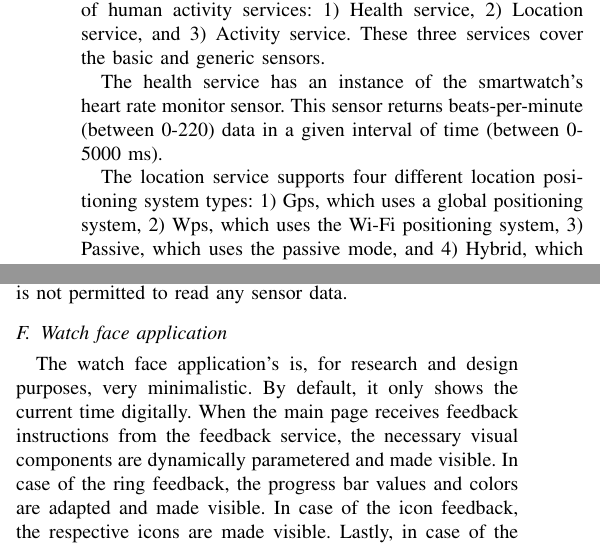
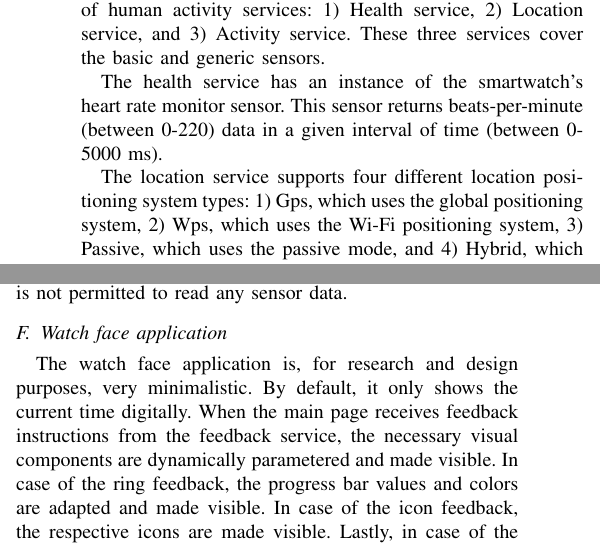
Before and after one commit to GAUG-Contributions/Practical_Course_Computer_Security_and_Privacy, a LaTeX paper (Report/report.tex): two parts of the columns of pages 3 and 4 of 8, joined at a grey line, cut so that both start at the same text. Compiled offline with pdfLaTeX; a missing font is replaced by an installed copy or a similar font; a LaTeX package or settings file that is missing is left out.

Commit message:
minor fixes to approach

```diff
--- a/Report/report.tex
+++ b/Report/report.tex
@@ -119,7 +119,7 @@ Our design covers three types of human activity services: 1) Health service, 2)
 
 The health service has an instance of the smartwatch's heart rate monitor sensor. This sensor returns beats-per-minute (between 0-220) data in a given interval of time (between 0-5000 ms).
 
-The location service supports four different location positioning system types: 1) Gps, which uses a global positioning system, 2) Wps, which uses the Wi-Fi positioning system, 3) Passive, which uses the passive mode, and 4) Hybrid, which selects the best method available at the moment.
+The location service supports four different location positioning system types: 1) Gps, which uses the global positioning system, 2) Wps, which uses the Wi-Fi positioning system, 3) Passive, which uses the passive mode, and 4) Hybrid, which selects the best method available at the moment.
 
 The activity service could potentially have an instance of the podometer sensor. However, this functionality was not implemented. Nevertheless, we still consider cases which may involve activation of the activity service and handle them accordingly by showing the appropriate feedback to the user.
 
@@ -218,7 +218,7 @@ In the monitoring settings page, the user can suspend the application's sensor u
 
 
 \subsection{Watch face application}
-The watch face application's is, for research and design purposes, very minimalistic. By default, it only shows the current time digitally. When the main page receives feedback instructions from the feedback service, the necessary visual components are dynamically parametered and made visible. In case of the ring feedback, the progress bar values and colors are adapted and made visible. In case of the icon feedback, the respective icons are made visible. Lastly, in case of the notification feedback, nothing is made to the level of the main page, as the system notification naturally triggers and takes the space of the screen, in case the watch face is active. In case not (e.g. the user is using another application), then the notification only pops up at the top of the screen for a few seconds, before disappearing to the notification center.
+The watch face application is, for research and design purposes, very minimalistic. By default, it only shows the current time digitally. When the main page receives feedback instructions from the feedback service, the necessary visual components are dynamically parametered and made visible. In case of the ring feedback, the progress bar values and colors are adapted and made visible. In case of the icon feedback, the respective icons are made visible. Lastly, in case of the notification feedback, nothing is made to the level of the main page, as the system notification naturally triggers and takes the space of the screen, in case the watch face is active. In case not (e.g. the user is using another application), then the notification only pops up at the top of the screen for a few seconds, before disappearing to the notification center.
 
 When the user activates the ``always on'' mode of their smartwatch, the ambiant mode can be triggered. This happens when no interaction is made after a few seconds. When the screen would normally turn off, the ambiant mode instead reduces the luminosity and the amount of \ac{UI} updates. This permits users to still see the time when the watch's screen should be off. In order to save resources, the ring feedback's blinking animation is suspended in this mode, but the color and value of the progress bar are still updated in real time, in order to keep the fedback accuracy in relation to the sensors that are accessed by the main application.
 
```
